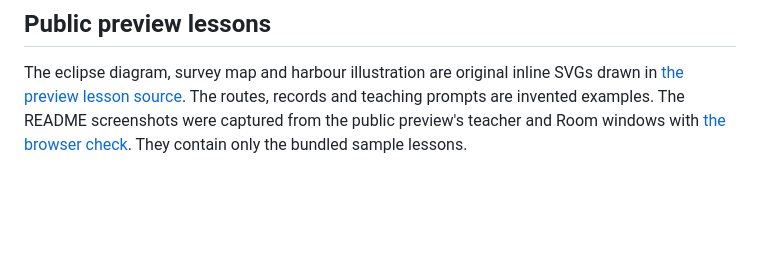
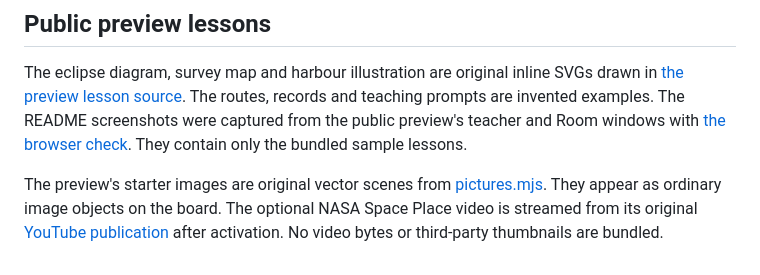
Before and after one commit to JUJIES/Tafelraum, a Markdown page: ASSET_PROVENANCE.md, the part around the change. Drawn GitHub-style; blank space fills up the shorter version.

```diff
--- a/ASSET_PROVENANCE.md
+++ b/ASSET_PROVENANCE.md
@@ -46,3 +46,5 @@ ihre jeweiligen Bedingungen. Technische Beispiele bleiben separat.
 ## Public preview lessons
 
 The eclipse diagram, survey map and harbour illustration are original inline SVGs drawn in [the preview lesson source](preview/lessons/illustrations.mjs). The routes, records and teaching prompts are invented examples. The README screenshots were captured from the public preview's teacher and Room windows with [the browser check](preview/check.mjs). They contain only the bundled sample lessons.
+
+The preview's starter images are original vector scenes from [pictures.mjs](preview/lessons/pictures.mjs). They appear as ordinary image objects on the board. The optional NASA Space Place video is streamed from its original [YouTube publication](https://www.youtube.com/watch?v=hyf5JF_VxwM) after activation. No video bytes or third-party thumbnails are bundled.
```
Also changed, not shown: README.md (+3 -3 lines), preview/README.md (+1 -1 lines), docs/images/midnight-dispatch.png, docs/images/room-canvas.png, docs/images/teacher-canvas.png, 12 other files.
